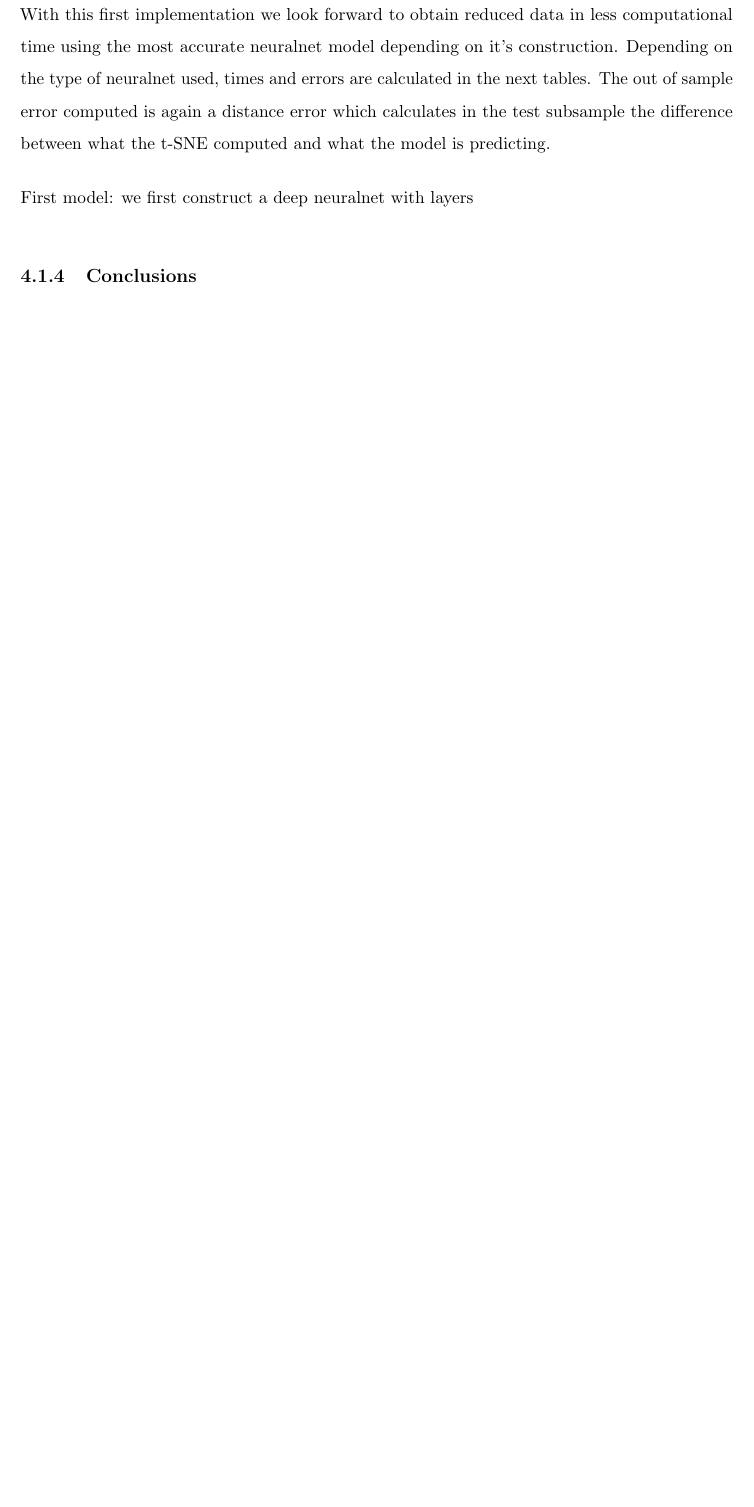
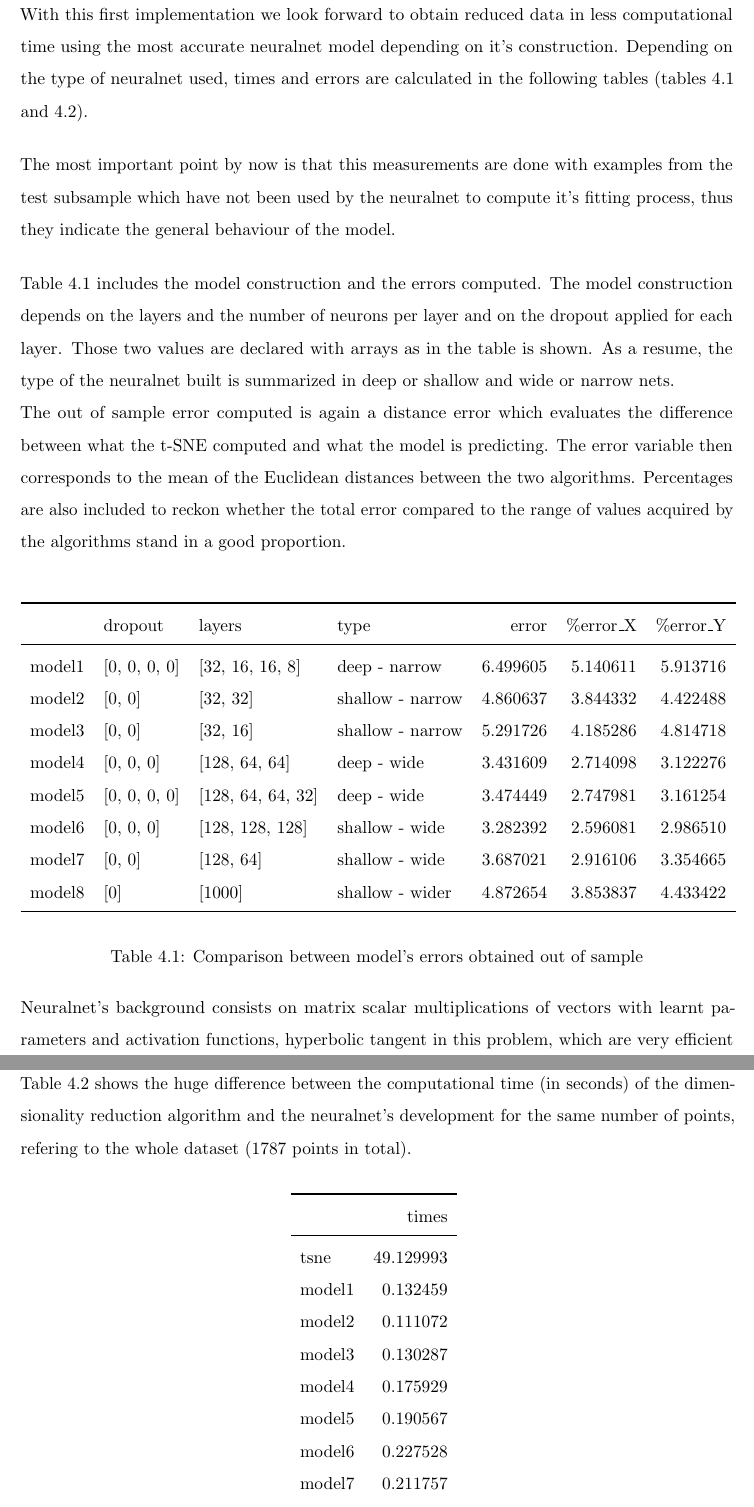
Before and after one commit to pcortajarena/tf-sne, a LaTeX document (text/template.tex, which reads text/figures/app1metricserror.tex, text/figures/app1metricstime.tex): part of page 22 of 31 before the commit and two parts of pages 22 and 23 of 33 after it, the two joined at a grey line, cut so that both start at the same text, the shorter picture padded with empty space. Compiled offline with pdfLaTeX.

Commit message:
Latex: application 1 first version

```diff
--- /dev/null
+++ b/text/figures/app1metricserror.tex
@@ -0,0 +1,14 @@
+\begin{tabular}{llllrrr}
+\toprule
+{} &       dropout &             layers &              type &     error &  \%error\_X &  \%error\_Y \\
+\midrule
+model1 &  [0, 0, 0, 0] &    [32, 16, 16, 8] &     deep - narrow &  6.499605 &  5.140611 &  5.913716 \\
+model2 &        [0, 0] &           [32, 32] &  shallow - narrow &  4.860637 &  3.844332 &  4.422488 \\
+model3 &        [0, 0] &           [32, 16] &  shallow - narrow &  5.291726 &  4.185286 &  4.814718 \\
+model4 &     [0, 0, 0] &      [128, 64, 64] &       deep - wide &  3.431609 &  2.714098 &  3.122276 \\
+model5 &  [0, 0, 0, 0] &  [128, 64, 64, 32] &       deep - wide &  3.474449 &  2.747981 &  3.161254 \\
+model6 &     [0, 0, 0] &    [128, 128, 128] &    shallow - wide &  3.282392 &  2.596081 &  2.986510 \\
+model7 &        [0, 0] &          [128, 64] &    shallow - wide &  3.687021 &  2.916106 &  3.354665 \\
+model8 &           [0] &             [1000] &   shallow - wider &  4.872654 &  3.853837 &  4.433422 \\
+\bottomrule
+\end{tabular}
--- /dev/null
+++ b/text/figures/app1metricstime.tex
@@ -0,0 +1,15 @@
+\begin{tabular}{lr}
+\toprule
+{} &      times \\
+\midrule
+tsne   &  49.129993 \\
+model1 &   0.132459 \\
+model2 &   0.111072 \\
+model3 &   0.130287 \\
+model4 &   0.175929 \\
+model5 &   0.190567 \\
+model6 &   0.227528 \\
+model7 &   0.211757 \\
+model8 &   0.252915 \\
+\bottomrule
+\end{tabular}
--- a/text/template.tex
+++ b/text/template.tex
@@ -388,7 +388,25 @@ To conclude, as the net has been trained to obtain two output values depending o
 \subsection{Metrics}
 \label{ssec:met1}
 
-With this first implementation we look forward to obtain reduced data in less computational time using the most accurate neuralnet model depending on it's construction. Depending on the type of neuralnet used, times and errors are calculated in the next tables.
-The out of sample error computed is again a distance error which calculates in the test subsample the difference between what the t-SNE computed and what the model is predicting.
+With this first implementation we look forward to obtain reduced data in less computational time using the most accurate neuralnet model depending on it's construction. Depending on the type of neuralnet used, times and errors are calculated in the following tables (tables \ref{metrics1} and \ref{times1}).
 
-First model: we first construct a deep neuralnet with layers
+The most important point by now is that this measurements are done with examples from the test subsample which have not been used by the neuralnet to compute it's fitting process, thus they indicate the general behaviour of the model.
+
+Table \ref{metrics1} includes the model construction and the errors computed. The model construction depends on the layers and the number of neurons per layer and on the dropout applied for each layer. Those two values are declared with arrays as in the table is shown. As a resume, the type of the neuralnet built is summarized in deep or shallow and wide or narrow nets.\\
+The out of sample error computed is again a distance error which evaluates the difference between what the t-SNE computed and what the model is predicting. The error variable then corresponds to the mean of the Euclidean distances between the two algorithms. Percentages are also included to reckon whether the total error compared to the range of values acquired by the algorithms stand in a good proportion.
+
+\begin{table}[h]
+\vspace{20px}
+\centering
+\input{figures/app1metricserror}
+\caption{\label{metrics1}Comparison between model's errors obtained out of sample}
+\end{table}
+
+Neuralnet's background consists on matrix scalar multiplications of vectors with learnt parameters and activation functions, hyperbolic tangent in this problem, which are very efficient computationally operations.\\
+Table \ref{times1} shows the huge difference between the computational time (in seconds) of the dimensionality reduction algorithm and the neuralnet's development for the same number of points, refering to the whole dataset (1787 points in total).
+
+\begin{table}[h]
+\vspace{10px}
+\centering
+\input{figures/app1metricstime}
+\caption{\label{times1}Computational times}
```
Also changed, not shown: code/application1.py (+46 -16 lines), text/figures/app1metrics.tex (deleted, +0 -14 lines), text/figures/app1plotpredictions.pdf, text/figures/app1plotreal.pdf, text/figures/exampledigit.pdf, text/template.pdf, text/template.tex (27 more changed lines), 6 other files.
